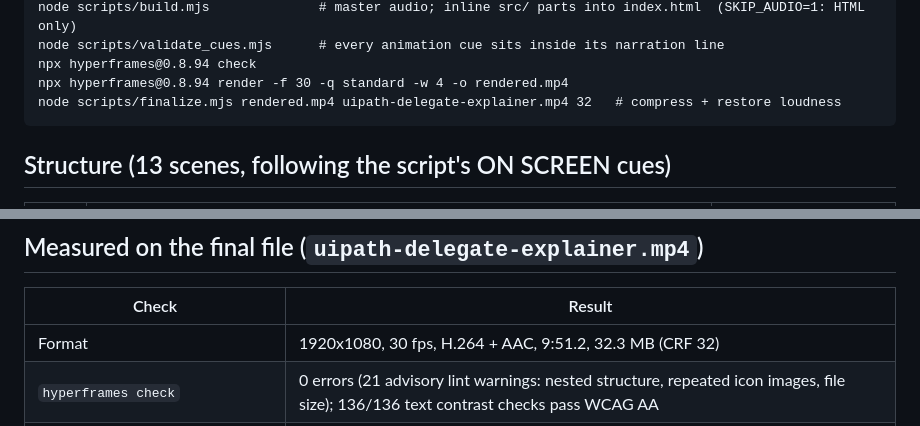
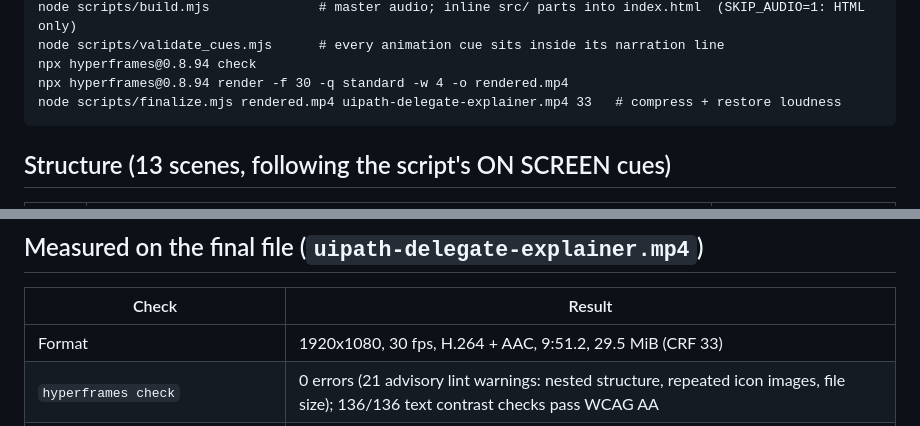
Before and after one commit to vivekjne/ecommerce-layer, a Markdown page: videos/uipath-delegate-narrated/README.md, 2 parts joined by grey strips. Drawn GitHub-style.

Commit message:
fix: re-encode the final MP4 at CRF 33 so it fits the 30 MiB delivery limit
Co-Authored-By: Claude <noreply@anthropic.com>
Claude-Session: https://claude.ai/code/session_01NenhJdVBmKkj5n1rJLskf7

````diff
--- a/videos/uipath-delegate-narrated/README.md
+++ b/videos/uipath-delegate-narrated/README.md
@@ -21,7 +21,7 @@ node scripts/build.mjs              # master audio; inline src/ parts into index
 node scripts/validate_cues.mjs      # every animation cue sits inside its narration line
 npx hyperframes@0.8.94 check
 npx hyperframes@0.8.94 render -f 30 -q standard -w 4 -o rendered.mp4
-node scripts/finalize.mjs rendered.mp4 uipath-delegate-explainer.mp4 32   # compress + restore loudness
+node scripts/finalize.mjs rendered.mp4 uipath-delegate-explainer.mp4 33   # compress + restore loudness
 ```
 
 ## Structure (13 scenes, following the script's ON SCREEN cues)
@@ -82,7 +82,7 @@ Whisper heard "flowchart" as "float chart" until it was respelled `flow chart`.
 
 | Check | Result |
 | --- | --- |
-| Format | 1920x1080, 30 fps, H.264 + AAC, 9:51.2, 32.3 MB (CRF 32) |
+| Format | 1920x1080, 30 fps, H.264 + AAC, 9:51.2, 29.5 MiB (CRF 33) |
 | `hyperframes check` | 0 errors (21 advisory lint warnings: nested structure, repeated icon images, file size); 136/136 text contrast checks pass WCAG AA |
 | Visual review | snapshots of every scene, several per scene, viewed and fixed; nine frames of the final MP4 inspected |
 | Loudness | -14.5 LUFS integrated, true peak -2.6 dBFS |
````
